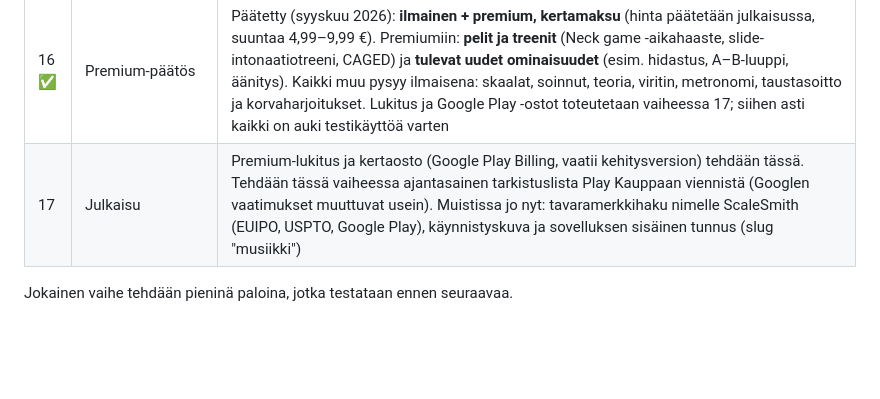
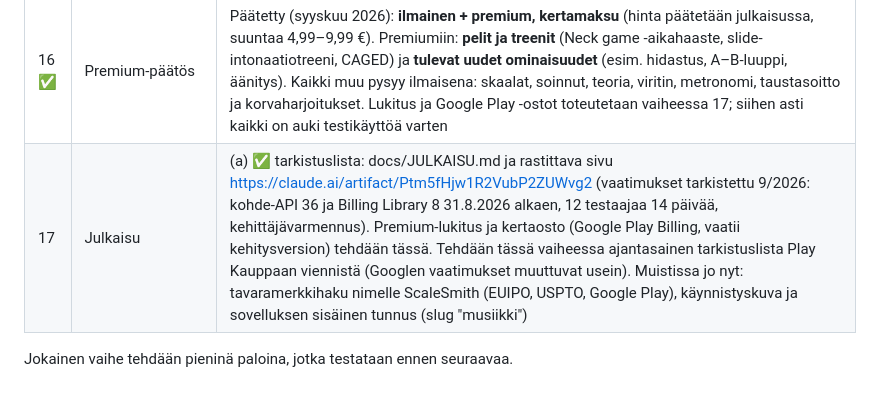
Before and after one commit to Nihilisko/Musiikki, a Markdown page: docs/SUUNNITELMA.md, the part around the change. Rendered like a GitHub page; blank space fills up the shorter version.

```diff
--- a/docs/SUUNNITELMA.md
+++ b/docs/SUUNNITELMA.md
@@ -56,6 +56,6 @@ Muusikon harjoitussovellus kielisoittimille. Tavoite: keskitason soittaja ei tar
 | 14 ✅ | Viritin | (a) ✅ vintage-mittari, kielen tunnistus valitun vireen mukaan (12-kielisen oktaavikielet erikseen), A4 432–446 Hz. Toimii Expo Gossa expo-audion AudioStreamilla (testattava puhelimessa). (b) ✅ slide-intonaatiotreeni (Tunerin alta "Slide intonation trainer"): kohdesävel valitusta sävellajista ja skaalasta (duuri-/mollipentatoninen, blues, duuri) nauhoilta 1–12 omalla soittimella, paikka pienellä kaulalla, vintage-mittari kuuntelee vain kohdesäveltä, toleranssi Easy ±15 / Normal ±8 / Hard ±4, pidä 1 s vireessä → kilahdus ja seuraava, suuntavihje (liian matala/korkea), drone valinnainen (kuulokkeet suositeltavat). Testattava puhelimessa. |
 | 15 ⏸ | Suomen kieli | Päätetty (syyskuu 2026): ei tehdä nyt, sovellus pysyy englanninkielisenä. Jos tehdään myöhemmin: puhelimen kieli + vaihto asetuksista |
 | 16 ✅ | Premium-päätös | Päätetty (syyskuu 2026): **ilmainen + premium, kertamaksu** (hinta päätetään julkaisussa, suuntaa 4,99–9,99 €). Premiumiin: **pelit ja treenit** (Neck game -aikahaaste, slide-intonaatiotreeni, CAGED) ja **tulevat uudet ominaisuudet** (esim. hidastus, A–B-luuppi, äänitys). Kaikki muu pysyy ilmaisena: skaalat, soinnut, teoria, viritin, metronomi, taustasoitto ja korvaharjoitukset. Lukitus ja Google Play -ostot toteutetaan vaiheessa 17; siihen asti kaikki on auki testikäyttöä varten |
-| 17 | Julkaisu | Premium-lukitus ja kertaosto (Google Play Billing, vaatii kehitysversion) tehdään tässä. Tehdään tässä vaiheessa ajantasainen tarkistuslista Play Kauppaan viennistä (Googlen vaatimukset muuttuvat usein). Muistissa jo nyt: tavaramerkkihaku nimelle ScaleSmith (EUIPO, USPTO, Google Play), käynnistyskuva ja sovelluksen sisäinen tunnus (slug "musiikki") |
+| 17 | Julkaisu | (a) ✅ tarkistuslista: docs/JULKAISU.md ja rastittava sivu https://claude.ai/artifact/Ptm5fHjw1R2VubP2ZUWvg2 (vaatimukset tarkistettu 9/2026: kohde-API 36 ja Billing Library 8 31.8.2026 alkaen, 12 testaajaa 14 päivää, kehittäjävarmennus). Premium-lukitus ja kertaosto (Google Play Billing, vaatii kehitysversion) tehdään tässä. Tehdään tässä vaiheessa ajantasainen tarkistuslista Play Kauppaan viennistä (Googlen vaatimukset muuttuvat usein). Muistissa jo nyt: tavaramerkkihaku nimelle ScaleSmith (EUIPO, USPTO, Google Play), käynnistyskuva ja sovelluksen sisäinen tunnus (slug "musiikki") |
 
 Jokainen vaihe tehdään pieninä paloina, jotka testataan ennen seuraavaa.
```
Also changed, not shown: docs/JULKAISU.md (added, +52 -0 lines).
